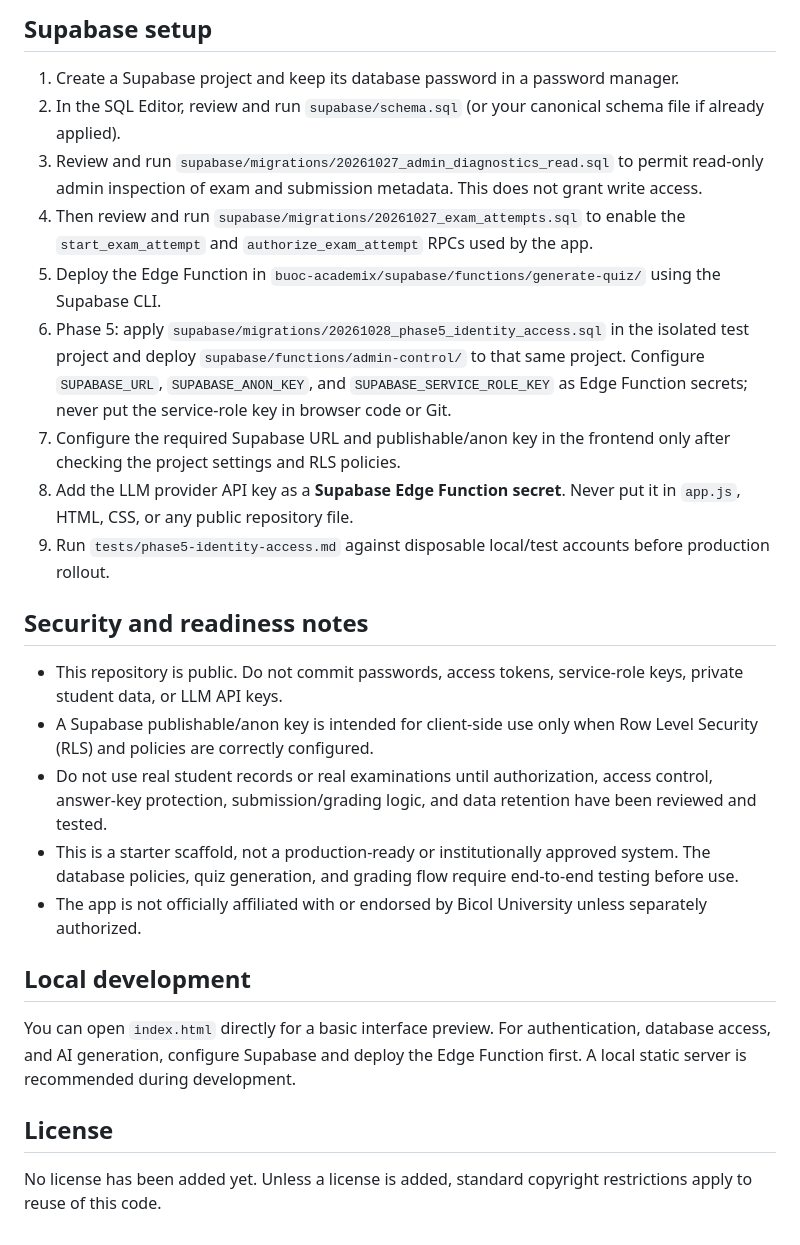
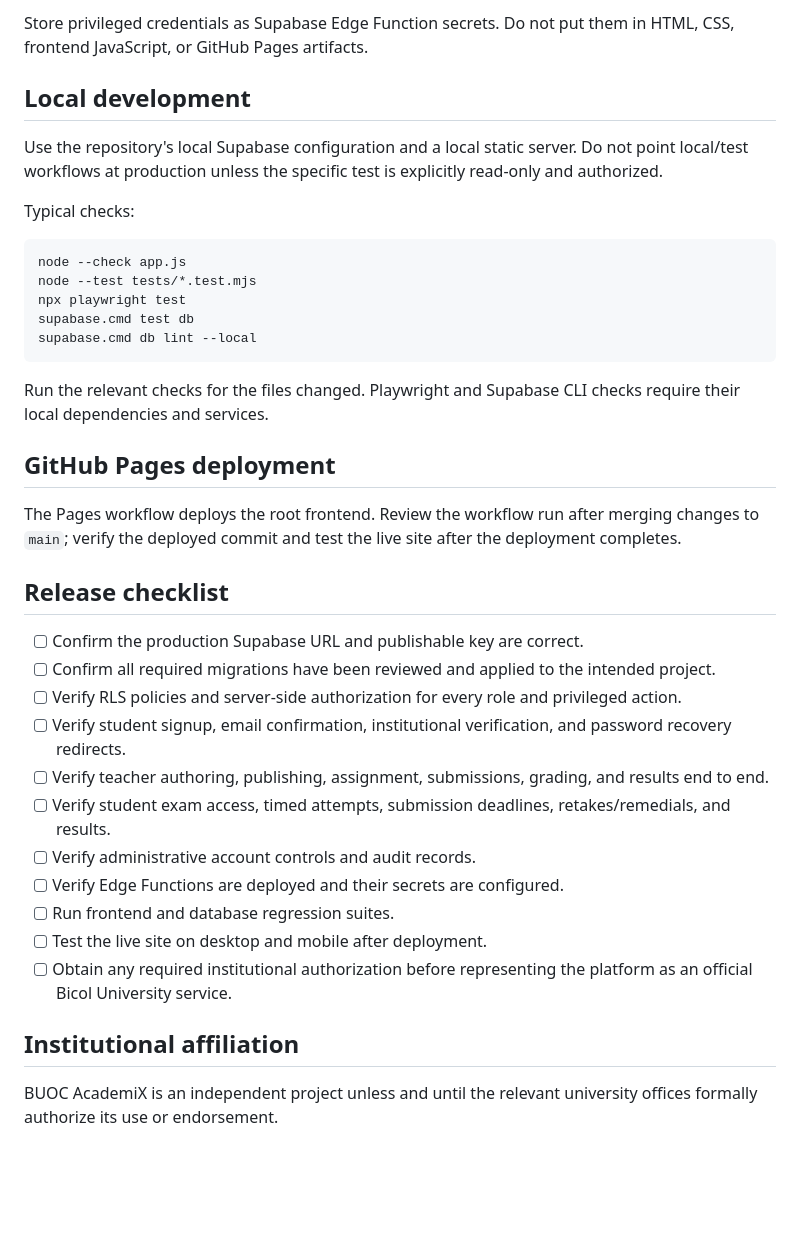
Before and after one commit to kichiyz/buoc-academix, a Markdown page: README.md, the part around one of its changes. Rendered like a GitHub page; blank space fills up the shorter version.

Commit message:
docs: refresh project and release guidance

````diff
--- a/README.md
+++ b/README.md
@@ -31,28 +34,40 @@ The frontend reads the Supabase URL, publishable key, and environment label from
 
-## Supabase setup
-
-1. Create a Supabase project and keep its database password in a password manager.
-2. In the SQL Editor, review and run `supabase/schema.sql` (or your canonical schema file if already applied).
-3. Review and run `supabase/migrations/20261027_admin_diagnostics_read.sql` to permit read-only admin inspection of exam and submission metadata. This does not grant write access.
-4. Then review and run `supabase/migrations/20261027_exam_attempts.sql` to enable the `start_exam_attempt` and `authorize_exam_attempt` RPCs used by the app.
-5. Deploy the Edge Function in `buoc-academix/supabase/functions/generate-quiz/` using the Supabase CLI.
-6. Phase 5: apply `supabase/migrations/20261028_phase5_identity_access.sql` in the isolated test project and deploy `supabase/functions/admin-control/` to that same project. Configure `SUPABASE_URL`, `SUPABASE_ANON_KEY`, and `SUPABASE_SERVICE_ROLE_KEY` as Edge Function secrets; never put the service-role key in browser code or Git.
-7. Configure the required Supabase URL and publishable/anon key in the frontend only after checking the project settings and RLS policies.
-8. Add the LLM provider API key as a **Supabase Edge Function secret**. Never put it in `app.js`, HTML, CSS, or any public repository file.
-9. Run `tests/phase5-identity-access.md` against disposable local/test accounts before production rollout.
-
-## Security and readiness notes
-
-- This repository is public. Do not commit passwords, access tokens, service-role keys, private student data, or LLM API keys.
-- A Supabase publishable/anon key is intended for client-side use only when Row Level Security (RLS) and policies are correctly configured.
-- Do not use real student records or real examinations until authorization, access control, answer-key protection, submission/grading logic, and data retention have been reviewed and tested.
-- This is a starter scaffold, not a production-ready or institutionally approved system. The database policies, quiz generation, and grading flow require end-to-end testing before use.
-- The app is not officially affiliated with or endorsed by Bicol University unless separately authorized.
+Store privileged credentials as Supabase Edge Function secrets. Do not put them in HTML, CSS, frontend JavaScript, or GitHub Pages artifacts.
 
 ## Local development
 
-You can open `index.html` directly for a basic interface preview. For authentication, database access, and AI generation, configure Supabase and deploy the Edge Function first. A local static server is recommended during development.
+Use the repository's local Supabase configuration and a local static server. Do not point local/test workflows at production unless the specific test is explicitly read-only and authorized.
 
-## License
+Typical checks:
 
-No license has been added yet. Unless a license is added, standard copyright restrictions apply to reuse of this code.
+```powershell
+node --check app.js
+node --test tests/*.test.mjs
+npx playwright test
+supabase.cmd test db
+supabase.cmd db lint --local
+```
+
+Run the relevant checks for the files changed. Playwright and Supabase CLI checks require their local dependencies and services.
+
+## GitHub Pages deployment
+
+The Pages workflow deploys the root frontend. Review the workflow run after merging changes to `main`; verify the deployed commit and test the live site after the deployment completes.
+
+## Release checklist
+
+- [ ] Confirm the production Supabase URL and publishable key are correct.
+- [ ] Confirm all required migrations have been reviewed and applied to the intended project.
+- [ ] Verify RLS policies and server-side authorization for every role and privileged action.
+- [ ] Verify student signup, email confirmation, institutional verification, and password recovery redirects.
+- [ ] Verify teacher authoring, publishing, assignment, submissions, grading, and results end to end.
+- [ ] Verify student exam access, timed attempts, submission deadlines, retakes/remedials, and results.
+- [ ] Verify administrative account controls and audit records.
+- [ ] Verify Edge Functions are deployed and their secrets are configured.
+- [ ] Run frontend and database regression suites.
+- [ ] Test the live site on desktop and mobile after deployment.
+- [ ] Obtain any required institutional authorization before representing the platform as an official Bicol University service.
+
+## Institutional affiliation
+
+BUOC AcademiX is an independent project unless and until the relevant university offices formally authorize its use or endorsement.
````
Also changed, not shown: other parts of README.md (+23 -20 lines).
